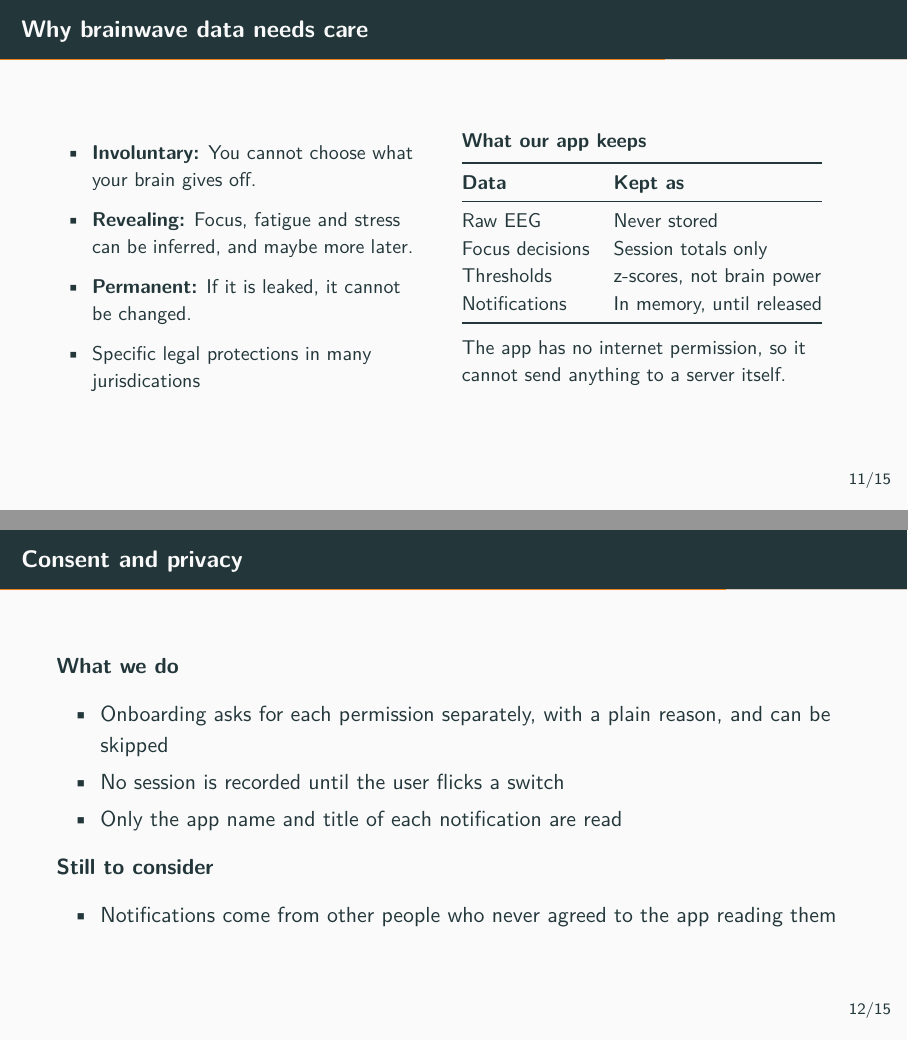
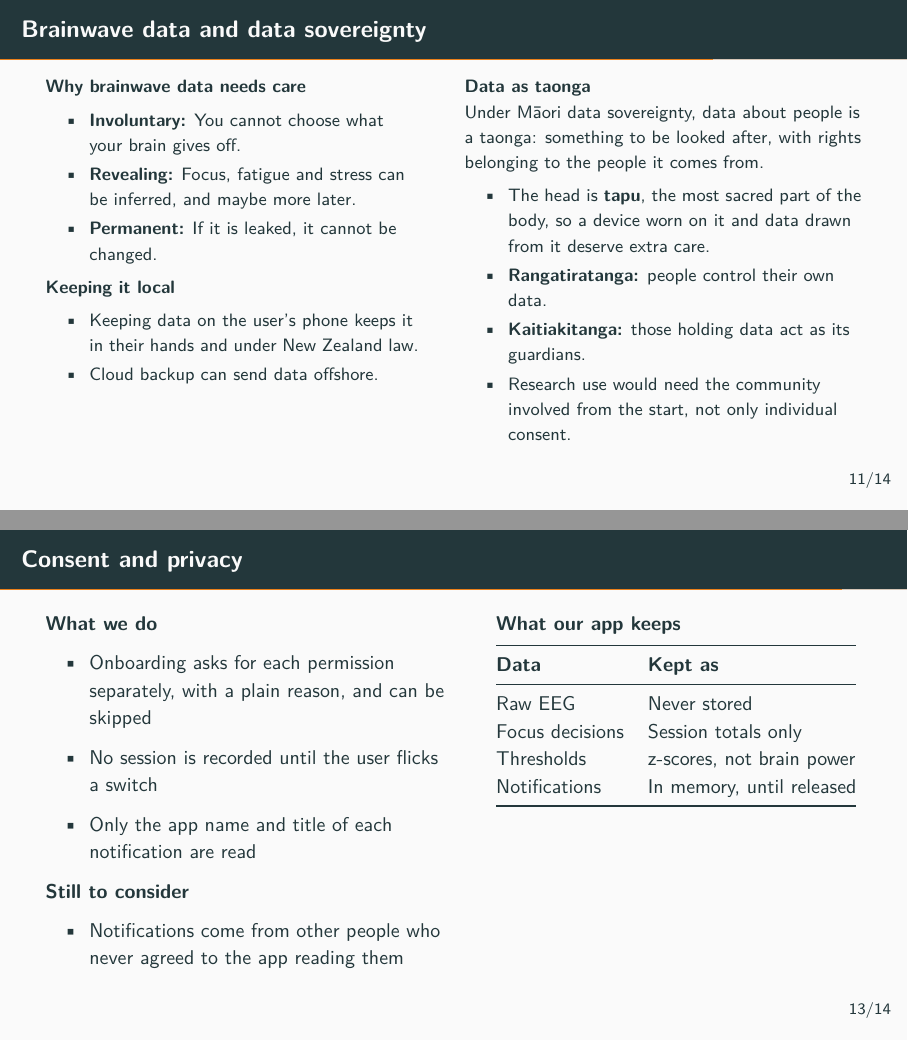
Before and after one commit to emonitnz/FocusMobileApp, LaTeX slides (docs/template.tex): pages 17 and 18 of 23 before the commit and pages 17 and 19 of 22 after it, joined at a grey line. Compiled offline with pdfLaTeX.

Commit message:
Edited cultural end ethical considerations slides

```diff
--- a/docs/template.tex
+++ b/docs/template.tex
@@ -558,64 +558,35 @@ SDK (\file{LibMuse}) rather than the Wear OS Data Layer API.
 % =============================================================================
 \section{Cultural and ethical considerations}
 
-\begin{frame}{Why brainwave data needs care}
+\begin{frame}{Brainwave data and data sovereignty}
+  \footnotesize
   \begin{columns}[T]
-    \begin{column}{0.46\textwidth}
-      \small
-      \begin{itemize}
+    \begin{column}{0.47\textwidth}
+      \textbf{Why brainwave data needs care}
+      \begin{itemize}\setlength{\itemsep}{0pt}\setlength{\parsep}{0pt}\setlength{\topsep}{0pt}
         \item \textbf{Involuntary:} You cannot choose what your brain gives off.
         \item \textbf{Revealing:} Focus, fatigue and stress can be inferred, and maybe more later.
         \item \textbf{Permanent:} If it is leaked, it cannot be changed.
-        \item Specific legal protections in many jurisdications
+      \end{itemize}
+      \textbf{Keeping it local}
+      \begin{itemize}\setlength{\itemsep}{0pt}\setlength{\parsep}{0pt}\setlength{\topsep}{0pt}
+        \item Keeping data on the user's phone keeps it in their hands and under New Zealand law.
+        \item Cloud backup can send data offshore.
       \end{itemize}
     \end{column}
 
     \begin{column}{0.5\textwidth}
-      \small
-      \textbf{What our app keeps}
+      \textbf{Data as taonga}
 
-      \vspace{0.15cm}
-      \begin{tabular}{@{}l l@{}}
-        \toprule
-        \textbf{Data} & \textbf{Kept as} \\
-        \midrule
-        Raw EEG          & Never stored \\
-        Focus decisions  & Session totals only \\
-        Thresholds       & z-scores, not brain power \\
-        Notifications    & In memory, until released \\
-        \bottomrule
-      \end{tabular}
-
-      \vspace{0.25cm}
-      The app has no internet permission, so it cannot send anything to a server itself.
+      Under Māori data sovereignty, data about people is a taonga: something to be looked after, with rights belonging to the people it comes from.
+      \begin{itemize}\setlength{\itemsep}{0pt}\setlength{\parsep}{0pt}\setlength{\topsep}{0pt}
+        \item The head is \textbf{tapu}, the most sacred part of the body, so a device worn on it and data drawn from it deserve extra care.
+        \item \textbf{Rangatiratanga:} people control their own data.
+        \item \textbf{Kaitiakitanga:} those holding data act as its guardians.
+        \item Research use would need the community involved from the start, not only individual consent.
+      \end{itemize}
     \end{column}
   \end{columns}
-
-  \note{
-    - EEG is not like step counts. You cannot decide what your brain emits, and you cannot reset it like a password if it leaks\\
-    - Today we only infer focus, but the same recordings could reveal more as methods improve, so what is collected now matters later\\
-    - Laws are catching up: Chile added protection of mental integrity to its constitution in 2021, and Colorado added neural data to its sensitive data category in 2024\\
-    - Our design choice was data minimisation. Raw EEG is processed once a second and thrown away\\
-    - What persists is session totals for the stats screen and thresholds stored as z-scores, which say nothing about your absolute brain activity\\
-    - The manifest has no INTERNET permission, so the app itself cannot upload anything
-  }
-\end{frame}
-
-\begin{frame}{Consent and privacy}
-
-      \textbf{What we do}
-      \begin{itemize}
-        \item Onboarding asks for each permission separately, with a plain reason, and can be skipped
-        \item No session is recorded until the user flicks a switch
-        \item Only the app name and title of each notification are read
-      \end{itemize}
-
-
-      \textbf{Still to consider}
-      \begin{itemize}
-        \item Notifications come from other people who never agreed to the app reading them
-      \end{itemize}
-
 
 \end{frame}
 
@@ -655 +623,2 @@ SDK (\file{LibMuse}) rather than the Wear OS Data Layer API.
 
+\begin{frame}{Consent and privacy}
@@ -657,3 +625,13 @@ SDK (\file{LibMuse}) rather than the Wear OS Data Layer API.
   \begin{columns}[T]
-    \begin{column}{0.48\textwidth}
+    \begin{column}{0.51\textwidth}
+      \small
+      \textbf{What we do}
       \begin{itemize}
+        \item Onboarding asks for each permission separately, with a plain reason, and can be skipped
+        \item No session is recorded until the user flicks a switch
+        \item Only the app name and title of each notification are read
+      \end{itemize}
+
+      \textbf{Still to consider}
+      \begin{itemize}
+        \item Notifications come from other people who never agreed to the app reading them
@@ -663,3 +638,18 @@ SDK (\file{LibMuse}) rather than the Wear OS Data Layer API.
       \end{itemize}
     \end{column}
 
+    \begin{column}{0.46\textwidth}
+      \small
+      \textbf{What our app keeps}
+
+      \vspace{0.15cm}
+      \begin{tabular}{@{}l l@{}}
+        \toprule
+        \textbf{Data} & \textbf{Kept as} \\
+        \midrule
+        Raw EEG          & Never stored \\
+        Focus decisions  & Session totals only \\
+        Thresholds       & z-scores, not brain power \\
+        Notifications    & In memory, until released \\
+        \bottomrule
+      \end{tabular}
@@ -672,3 +656,4 @@ SDK (\file{LibMuse}) rather than the Wear OS Data Layer API.
     \end{column}
   \end{columns}
+\end{frame}
 
```
Also changed, not shown: docs/template.tex (14 more changed lines).
